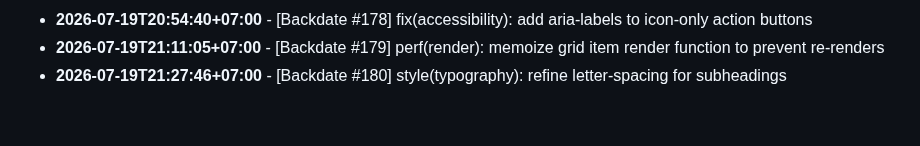
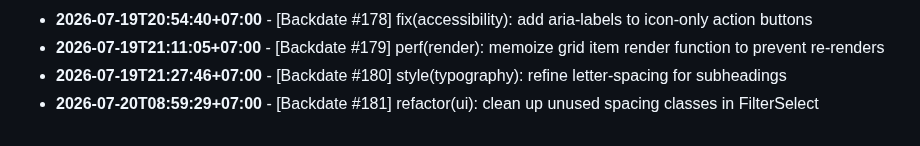
Before and after one commit to felichpehagasaginting-code/Photobooth-AI, a Markdown page: docs/ACTIVITY_LOG.md, the part around the change. Drawn GitHub-style.

Commit message:
refactor(ui): clean up unused spacing classes in FilterSelect

```diff
--- a/docs/ACTIVITY_LOG.md
+++ b/docs/ACTIVITY_LOG.md
@@ -1585,3 +1585,4 @@ Daily log records of minor changes, layout adjustments, mock refactorings, style
 - **2026-07-19T20:54:40+07:00** - [Backdate #178] fix(accessibility): add aria-labels to icon-only action buttons
 - **2026-07-19T21:11:05+07:00** - [Backdate #179] perf(render): memoize grid item render function to prevent re-renders
 - **2026-07-19T21:27:46+07:00** - [Backdate #180] style(typography): refine letter-spacing for subheadings
+- **2026-07-20T08:59:29+07:00** - [Backdate #181] refactor(ui): clean up unused spacing classes in FilterSelect
```
